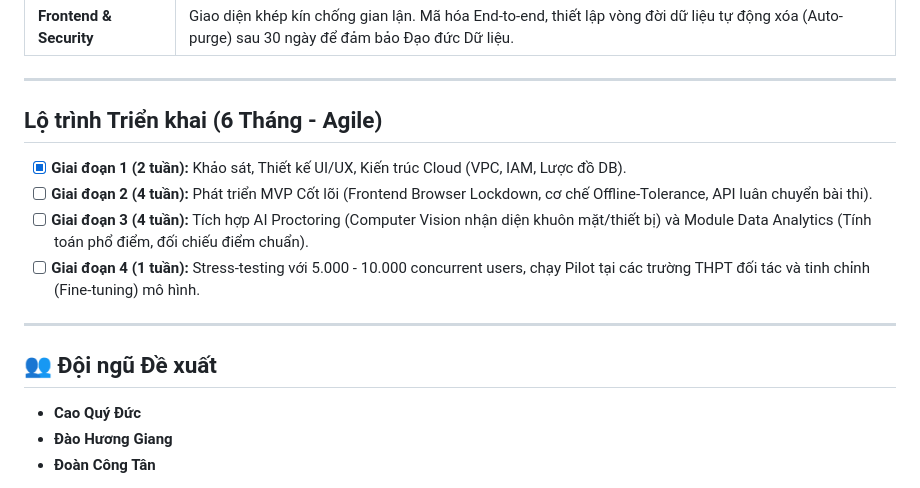
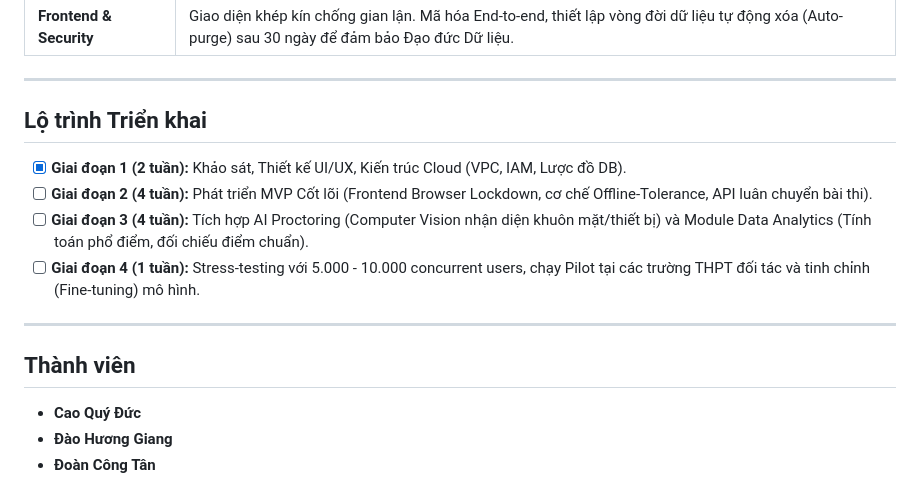
Before and after one commit to GiangDao-252/Web-based-Mock-Examination-System, a Markdown page: README.md, the part around the change. Rendered like a GitHub page.

Commit message:
Update deployment roadmap and team section titles

```diff
--- a/README.md
+++ b/README.md
@@ -43,7 +43,7 @@ Hệ thống triển khai 100% trên nền tảng Điện toán đám mây (Clou
 
 ---
 
-##  Lộ trình Triển khai (6 Tháng - Agile)
+##  Lộ trình Triển khai
 
 - [x] **Giai đoạn 1 (2 tuần):** Khảo sát, Thiết kế UI/UX, Kiến trúc Cloud (VPC, IAM, Lược đồ DB).
 - [ ] **Giai đoạn 2 (4 tuần):** Phát triển MVP Cốt lõi (Frontend Browser Lockdown, cơ chế Offline-Tolerance, API luân chuyển bài thi).
@@ -52,7 +52,7 @@ Hệ thống triển khai 100% trên nền tảng Điện toán đám mây (Clou
 
 ---
 
-## 👥 Đội ngũ Đề xuất
+## Thành viên
 *   **Cao Quý Đức**
 *   **Đào Hương Giang**
 *   **Đoàn Công Tân**
```
